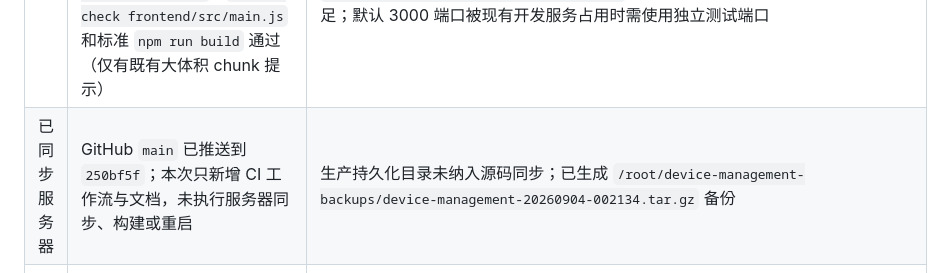
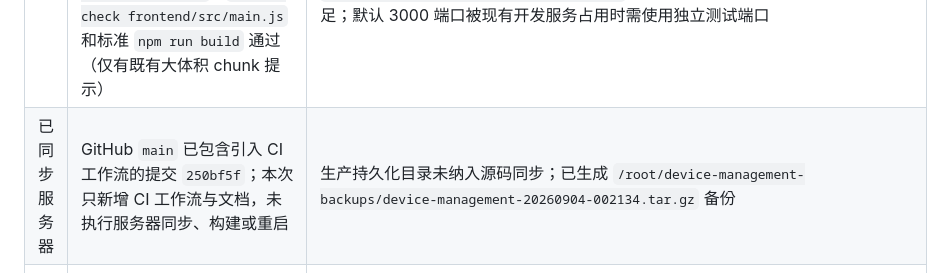
Before and after one commit to l0x0hhh/cyb3r, a Markdown page: docs/CURRENT_STATUS.md, the part around the change. Drawn GitHub-style.

Commit message:
docs: clarify CI push status

```diff
--- a/docs/CURRENT_STATUS.md
+++ b/docs/CURRENT_STATUS.md
@@ -18,7 +18,7 @@
 | CI 自动化 | 已新增 `.github/workflows/ci.yml`，PR 和 `main` 推送会使用 Node.js 22.5.0 执行锁定依赖安装、语法检查、完整测试和前端构建；不执行生产部署 | 本地等价验证已通过：`node --check` 三项、`npm test` 194/194、`npm run build`；工作流已随提交 `250bf5f` 推送并自动触发，云端结果待确认，生产仍使用授权服务器终端手动执行 `deploy/update-from-git.sh` |
 | 本地已完成 | 用户端批量借用（卡片"＋加入借用"、底部浮动清单、批量弹窗一次填写、部分冲突提示）；用户端批量归还（归还页勾选多台 + 统一备注一次归还，备注不同走单台各自归还，全选/清除；勾选进批量的设备其单台备注与"确认归还"置灰，单台归还后同步移除勾选）；管理端批量强制归还（当前借出列表勾选 + 统一备注弹窗；勾选后单台"管理员归还"/"修改借用信息"置灰，单台强制归还后同步移除勾选，批量数量实时准确）；邮件通知（其他设备名称保持干净，待上线提醒单独展示且只出现一次，型号/编号缺失有明确兜底；批量借出/批量用户归还/批量管理员归还各发一封，按借用人分组展示，旧模板自动补充明细并避免多人时只显示第一人；管理员邮件设置的三类正文已直接填入完整模板）；SQLite 运行时（`db/schema.sql`、`db/repository.js`、`scripts/migrate-json-to-sqlite.js`；数据库不存在时从旧 JSON 首次迁移，存在后不再读取或写回 JSON；关键跨表写入使用事务，启用 WAL 和 busy timeout）；用户端体验增强（移除顶部重复的可借数量状态条，保留列表标题旁随筛选变化的数量；增加非阻塞借还反馈、选中态、卡片/详情扫描层和归还列表过渡）；答案之书彩蛋（归还成功通知入口、`/answers` 页面、本地随机答案、结果文案自适应换行、“再抽一次”返回答案页首页和返回借还页；左上角标题为“答案之书”）；单台借用/归还/强制归还与单台邮件保持逐台不变 | 新增接口：`POST /api/records/return-batch`（凭证覆盖所选记录，空/超 10 台 400、凭证失效 403、部分冲突返回 conflicts）、`POST /api/records/force-return-batch`（管理员权限、上限 50 台、只写一条 `admin_returned` 汇总日志）和 `POST /api/records/borrow-other`（写入普通借用记录，不改变库存）；`queueEmailNotification`/`queueBatchEmailNotification`/`formatEmailRecordGroup` 统一正式邮件、测试邮件和新旧模板兼容逻辑；启动时读取到历史简略正文会自动返回完整模板；`migrate:sqlite` 只生成迁移副本，不参与业务读写；本地 `data/email-settings.json` 已直接填入完整三类正文；答案之书不新增 API 或持久化数据；本轮未改生产持久化目录 |
 | 本地已验证 | 邮件定向测试 11/11、前端契约 87/87、完整测试 194/194；SQLite 专项测试 3/3，真实本地 JSON 迁移演练完成（分类 7、设备 10、记录 144、日志 48、管理员 2、邮件设置 1；完整性 `ok`、WAL 已启用）；`node --check server.js`、`node --check db/repository.js`、`node --check frontend/src/main.js` 和标准 `npm run build` 通过（仅有既有大体积 chunk 提示） | 邮件覆盖其他设备名称/提醒/缺失型号、测试邮件明细、同人批量、多借用人批量、重复设备、旧模板兼容和简略模板自动升级；SQLite 测试覆盖六类数据、其他设备记录、管理员权限、SMTP 密文、WAL、事务回滚和拒绝覆盖；答案页覆盖 `/answers` 路由、参考站点核心文案、初始/翻书/结果状态、长答案换行、“再抽一次”返回首页、复制提示、归还反馈入口和无 API 调用；浏览器桌面端与 390px 移动端、邮件管理页预览和真实 SMTP 收件待用户手动验收；邮件测试使用 `E:\AIstudy\device-management-test-temp` 作为临时目录，避免本机 C 盘空间不足；默认 3000 端口被现有开发服务占用时需使用独立测试端口 |
-| 已同步服务器 | GitHub `main` 已推送到 `250bf5f`；本次只新增 CI 工作流与文档，未执行服务器同步、构建或重启 | 生产持久化目录未纳入源码同步；已生成 `/root/device-management-backups/device-management-20260904-002134.tar.gz` 备份 |
+| 已同步服务器 | GitHub `main` 已包含引入 CI 工作流的提交 `250bf5f`；本次只新增 CI 工作流与文档，未执行服务器同步、构建或重启 | 生产持久化目录未纳入源码同步；已生成 `/root/device-management-backups/device-management-20260904-002134.tar.gz` 备份 |
 | 生产已验证 | SQLite 已在服务器首次创建并导入；服务为 `active`，完整性检查为 `ok`，设备 14 台、借用记录 55 条，`/borrow` 与 `/admin` 均返回 `200 OK` | SQLite 文件位于 `/var/lib/device-management/data/device-management.sqlite`；浏览器桌面端、390px 移动端、答案之书交互、邮件管理页和真实 SMTP 收件仍待用户手动验收 |
 
 ## 活跃事项
```
